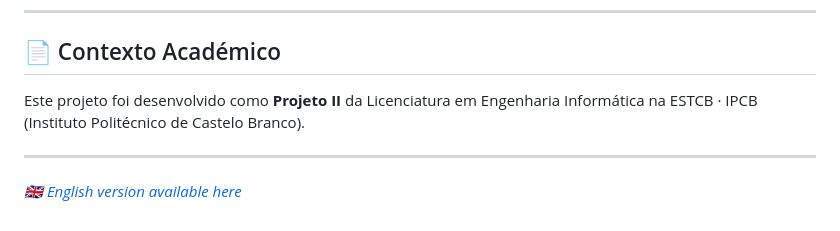
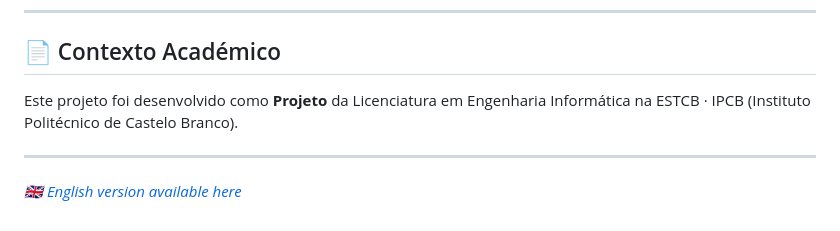
Before and after one commit to KyryloSakhnenko21/model-detection-url, a Markdown page: README.pt.md, the part around the change. Drawn GitHub-style.

Commit message:
Correct project title in academic context section
Updated project description to reflect correct project title.

```diff
--- a/README.pt.md
+++ b/README.pt.md
@@ -182,7 +182,7 @@ Todas as features são extraídas apenas da string do URL — sem DNS, sem WHOIS
 
 ## 📄 Contexto Académico
 
-Este projeto foi desenvolvido como **Projeto II** da Licenciatura em Engenharia Informática na ESTCB · IPCB (Instituto Politécnico de Castelo Branco).
+Este projeto foi desenvolvido como **Projeto** da Licenciatura em Engenharia Informática na ESTCB · IPCB (Instituto Politécnico de Castelo Branco).
 
 ---
 
```
